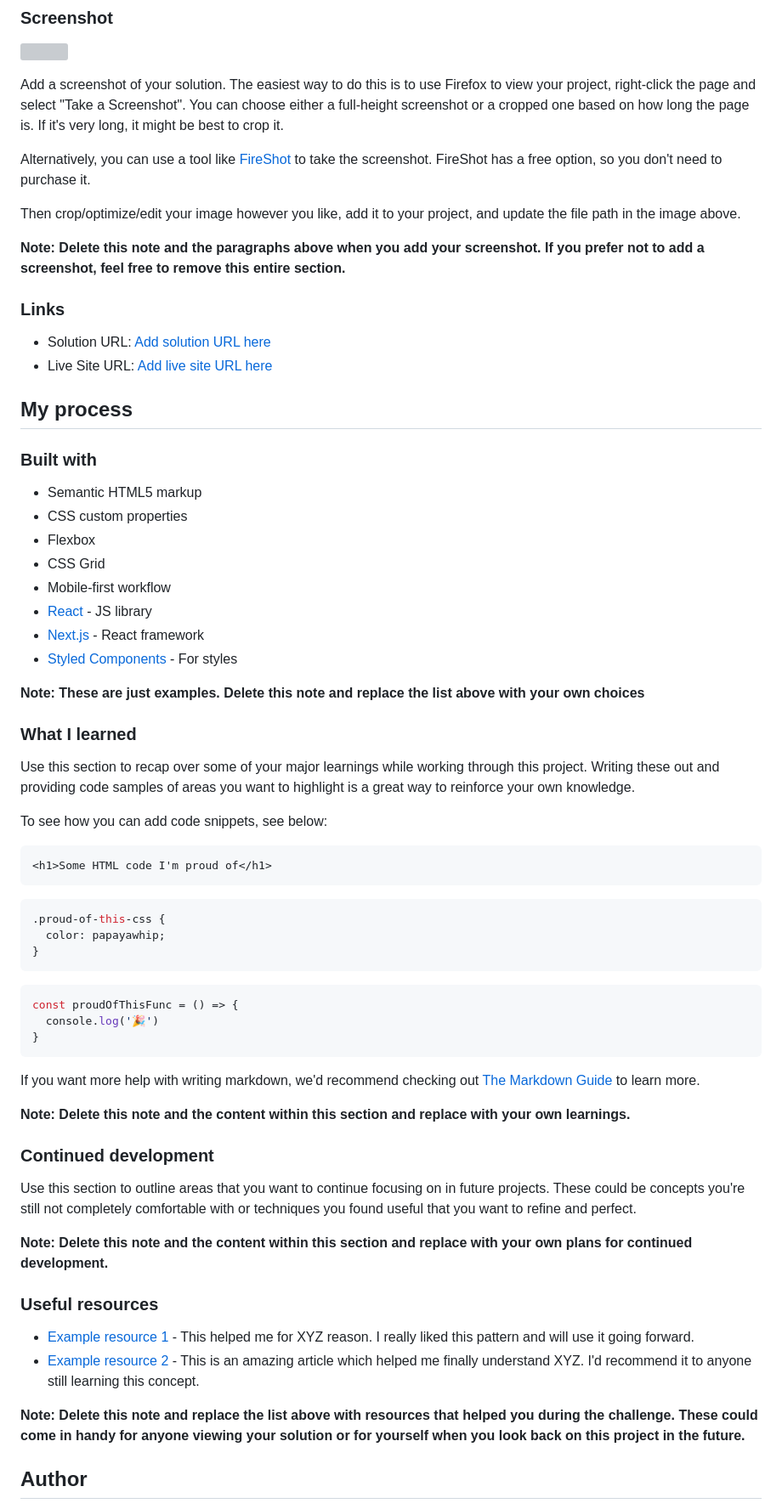
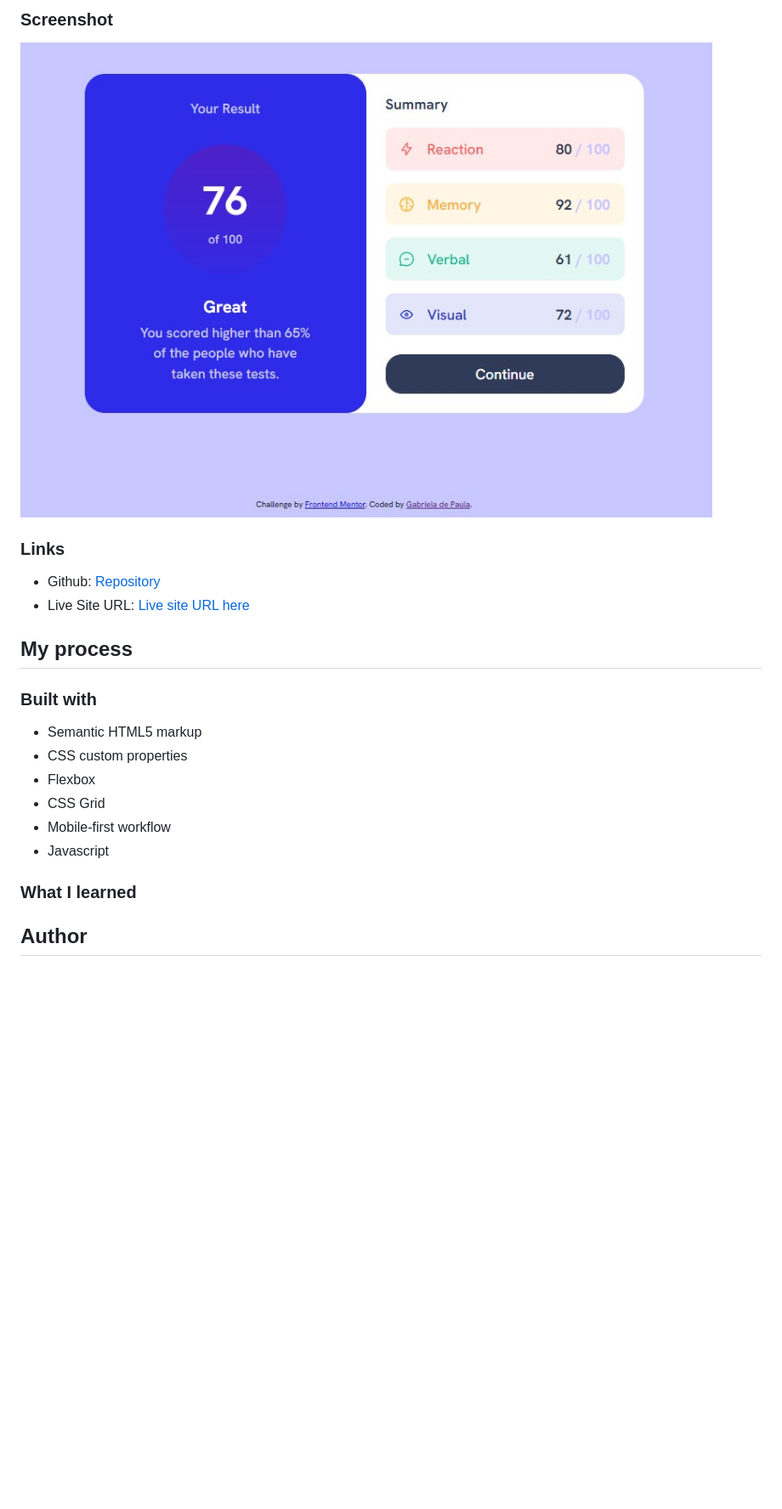
Before and after one commit to PaulaR-05/Results-summary-component, a Markdown page: README-template.md, the part around the change printed below. Shown: that part at 85% size. Rendered like a GitHub page; pictures changed too: screenshot.jpg (added); blank space fills up the shorter version; grey boxes are pictures that could not be loaded.

Commit message:
Update README.MD
Update readme and add screenshot image

````diff
--- a/README-template.md
+++ b/README-template.md
@@ -31,18 +27,10 @@ Users should be able to:
 
 ![](./screenshot.jpg)
 
-Add a screenshot of your solution. The easiest way to do this is to use Firefox to view your project, right-click the page and select "Take a Screenshot". You can choose either a full-height screenshot or a cropped one based on how long the page is. If it's very long, it might be best to crop it.
-
-Alternatively, you can use a tool like [FireShot](https://getfireshot.com/) to take the screenshot. FireShot has a free option, so you don't need to purchase it.
-
-Then crop/optimize/edit your image however you like, add it to your project, and update the file path in the image above.
-
-**Note: Delete this note and the paragraphs above when you add your screenshot. If you prefer not to add a screenshot, feel free to remove this entire section.**
-
 ### Links
 
-- Solution URL: [Add solution URL here](https://your-solution-url.com)
-- Live Site URL: [Add live site URL here](https://your-live-site-url.com)
+- Github: [Repository](https://github.com/PaulaR-05/Results-summary-component)
+- Live Site URL: [Live site URL here](https://paular-05.github.io/Results-summary-component/)
 
 ## My process
 
@@ -53,48 +41,9 @@ Then crop/optimize/edit your image however you like, add it to your project, and
 - Flexbox
 - CSS Grid
 - Mobile-first workflow
-- [React](https://reactjs.org/) - JS library
-- [Next.js](https://nextjs.org/) - React framework
-- [Styled Components](https://styled-components.com/) - For styles
-
-**Note: These are just examples. Delete this note and replace the list above with your own choices**
+- Javascript
 
 ### What I learned
 
-Use this section to recap over some of your major learnings while working through this project. Writing these out and providing code samples of areas you want to highlight is a great way to reinforce your own knowledge.
-
-To see how you can add code snippets, see below:
-
-```html
-<h1>Some HTML code I'm proud of</h1>
-```
-```css
-.proud-of-this-css {
-  color: papayawhip;
-}
-```
-```js
-const proudOfThisFunc = () => {
-  console.log('🎉')
-}
-```
-
-If you want more help with writing markdown, we'd recommend checking out [The Markdown Guide](https://www.markdownguide.org/) to learn more.
-
-**Note: Delete this note and the content within this section and replace with your own learnings.**
-
-### Continued development
-
-Use this section to outline areas that you want to continue focusing on in future projects. These could be concepts you're still not completely comfortable with or techniques you found useful that you want to refine and perfect.
-
-**Note: Delete this note and the content within this section and replace with your own plans for continued development.**
-
-### Useful resources
-
-- [Example resource 1](https://www.example.com) - This helped me for XYZ reason. I really liked this pattern and will use it going forward.
-- [Example resource 2](https://www.example.com) - This is an amazing article which helped me finally understand XYZ. I'd recommend it to anyone still learning this concept.
-
-**Note: Delete this note and replace the list above with resources that helped you during the challenge. These could come in handy for anyone viewing your solution or for yourself when you look back on this project in the future.**
-
 ## Author
 
````
Also changed, not shown: other parts of README-template.md (+2 -15 lines).
